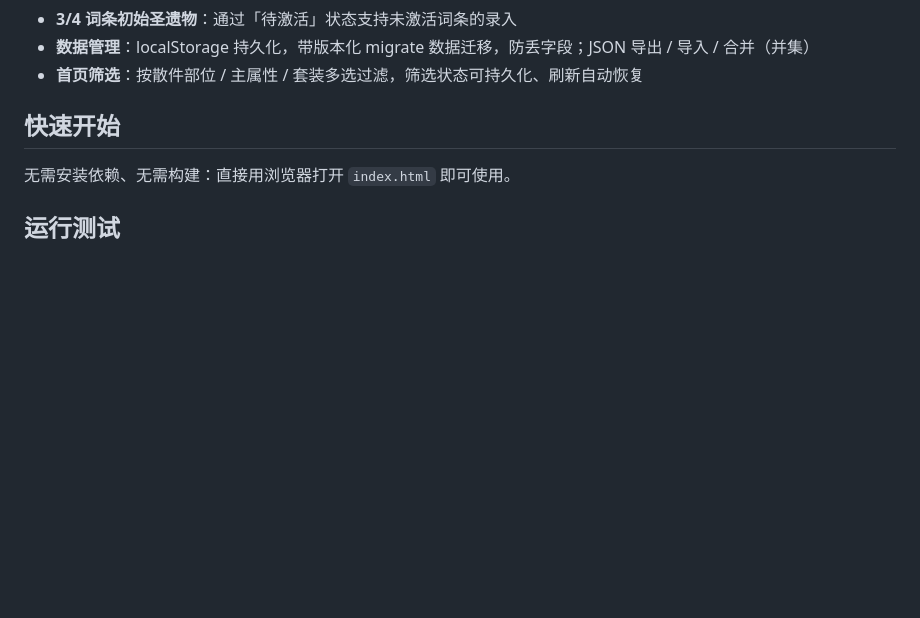
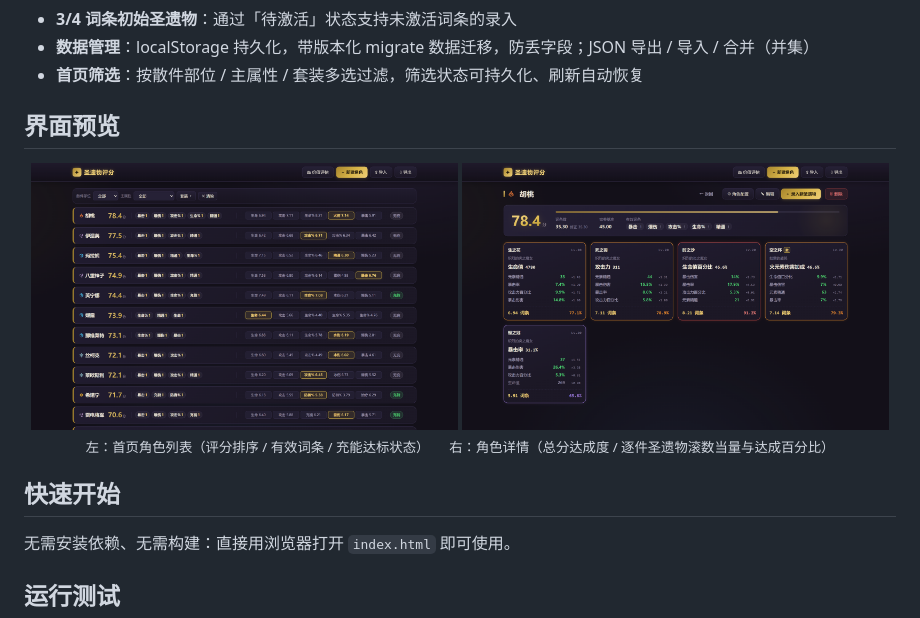
Before and after one commit to aumveil/genshin-artifact-scorer, a Markdown page: README.md, the part around one of its changes. Rendered like a GitHub page; pictures changed too: docs/screenshots/detail.png (added), docs/screenshots/home.png (added); blank space fills up the shorter version.

Commit message:
README 美化：徽章与界面截图
- 顶部新增 shields.io 徽章（License / 测试 / Vanilla JS / 无构建）
- 新增「界面预览」小节：首页列表与角色详情两张实机截图
- 截图注入真实备份数据生成，展示评分排序与逐件词条当量

```diff
--- a/README.md
+++ b/README.md
@@ -20,6 +29,14 @@
 - **3/4 词条初始圣遗物**：通过「待激活」状态支持未激活词条的录入
 - **数据管理**：localStorage 持久化，带版本化 migrate 数据迁移，防丢字段；JSON 导出 / 导入 / 合并（并集）
 - **首页筛选**：按散件部位 / 主属性 / 套装多选过滤，筛选状态可持久化、刷新自动恢复
+
+## 界面预览
+
+<p align="center">
+  <img src="docs/screenshots/home.png" alt="首页角色列表：按评分排序，展示有效词条、各部位评分与充能状态" width="49%">
+  <img src="docs/screenshots/detail.png" alt="角色详情：总分达成度与五件圣遗物逐件词条当量" width="49%"><br>
+  <sub>左：首页角色列表（评分排序 / 有效词条 / 充能达标状态）　　右：角色详情（总分达成度 / 逐件圣遗物滚数当量与达成百分比）</sub>
+</p>
 
 ## 快速开始
 
```
Also changed, not shown: other parts of README.md (+9 -0 lines).
